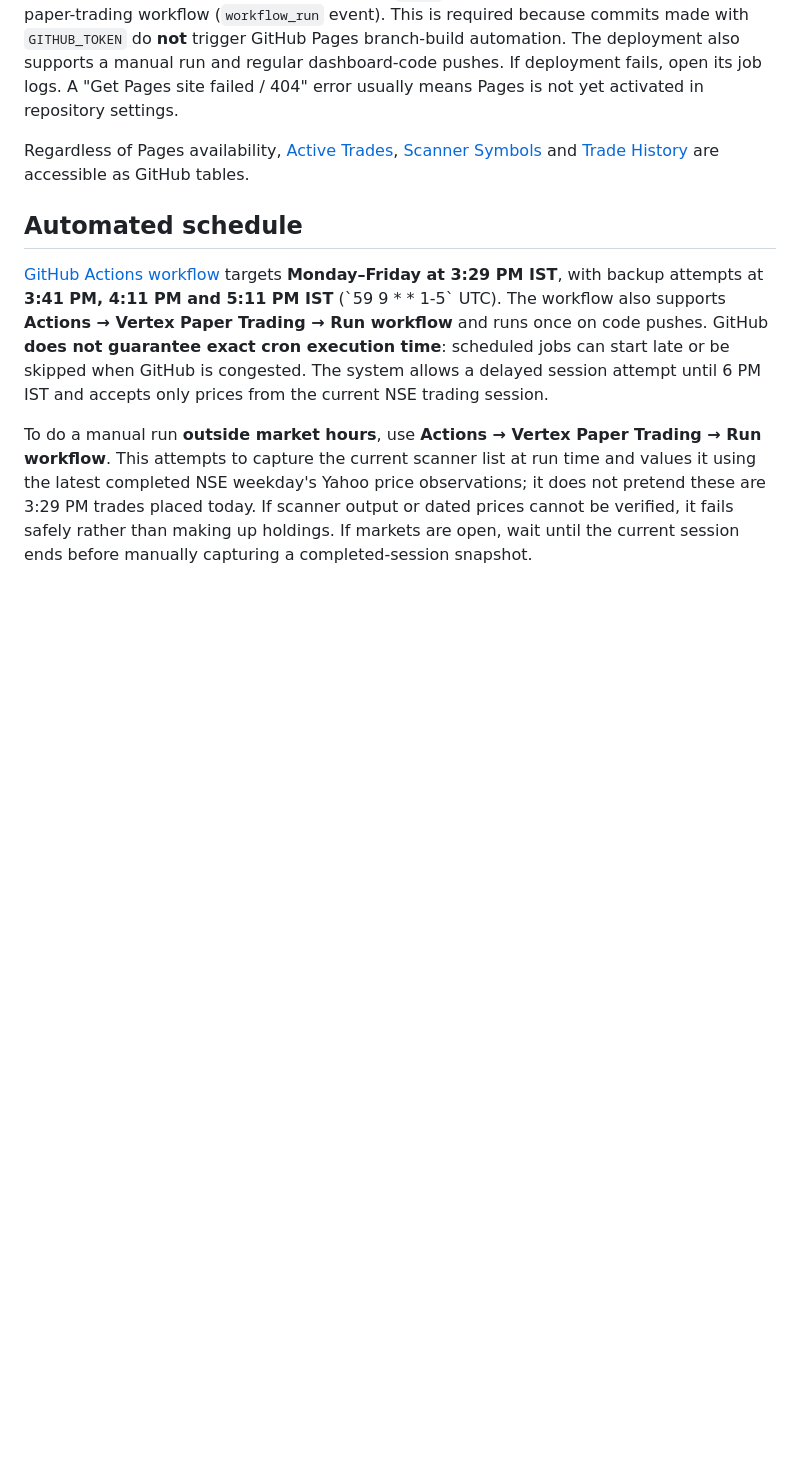
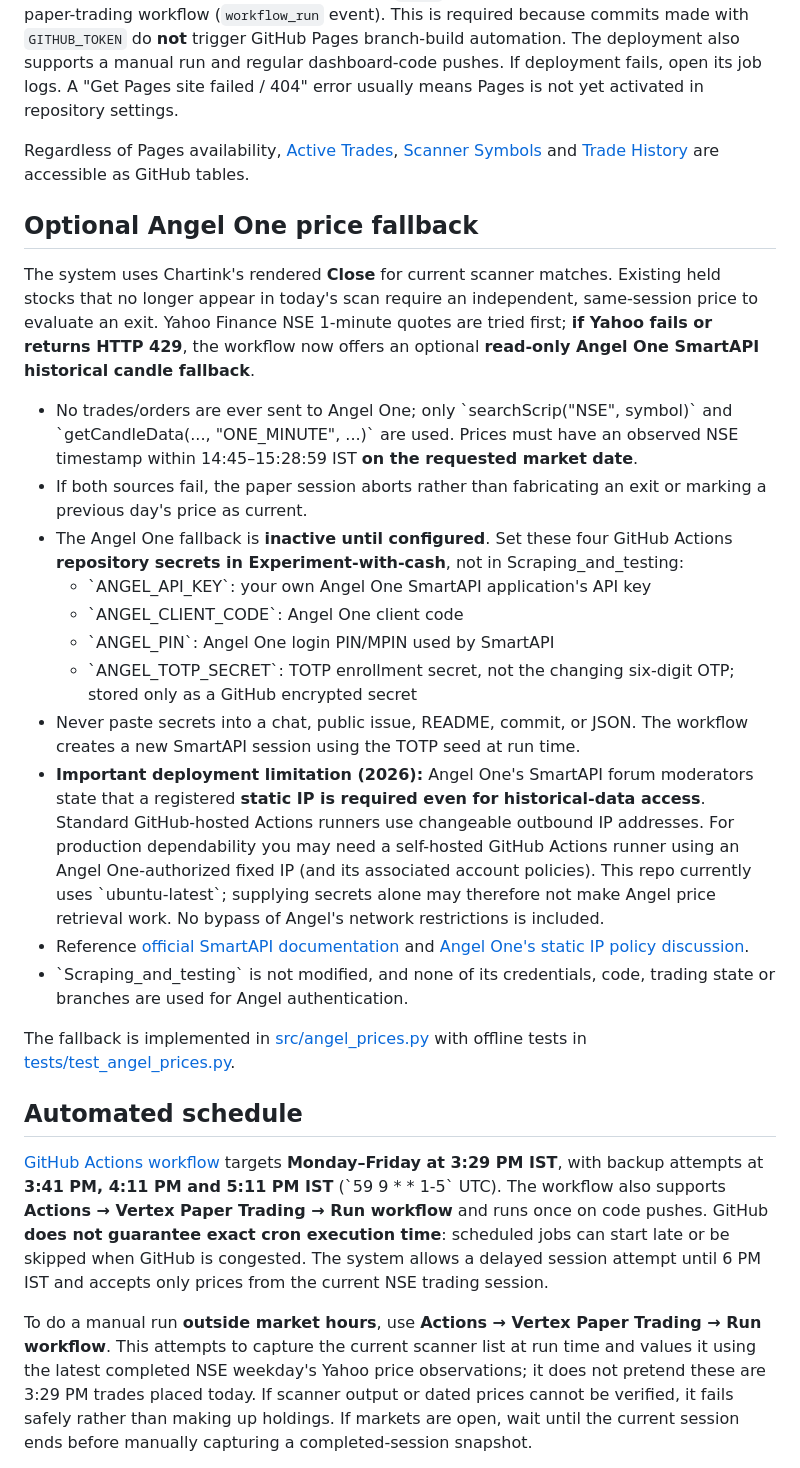
Before and after one commit to rahulrtk74747474-glitch/Experiment-with-cash, a Markdown page: README.md, the part around the change. Drawn GitHub-style; blank space fills up the shorter version.

Commit message:
Document optional Angel SmartAPI candle fallback, separate secrets, static-IP limitation

```diff
--- a/README.md
+++ b/README.md
@@ -39,6 +39,48 @@ error usually means Pages is not yet activated in repository settings.
 Regardless of Pages availability, [Active Trades](ACTIVE_TRADES.md),
 [Scanner Symbols](SCANNER_SYMBOLS.md) and [Trade History](TRADE_HISTORY.md)
 are accessible as GitHub tables.
+
+## Optional Angel One price fallback
+
+The system uses Chartink's rendered **Close** for current scanner matches.
+Existing held stocks that no longer appear in today's scan require an
+independent, same-session price to evaluate an exit. Yahoo Finance NSE 1-minute
+quotes are tried first; **if Yahoo fails or returns HTTP 429**, the workflow now
+offers an optional **read-only Angel One SmartAPI historical candle fallback**.
+
+- No trades/orders are ever sent to Angel One; only
+  \`searchScrip("NSE", symbol)\` and \`getCandleData(..., "ONE_MINUTE", ...)\`
+  are used. Prices must have an observed NSE timestamp within
+  14:45–15:28:59 IST **on the requested market date**.
+- If both sources fail, the paper session aborts rather than fabricating an
+  exit or marking a previous day's price as current.
+- The Angel One fallback is **inactive until configured**. Set these four
+  GitHub Actions **repository secrets in Experiment-with-cash**, not in
+  Scraping_and_testing:
+  - \`ANGEL_API_KEY\`: your own Angel One SmartAPI application's API key
+  - \`ANGEL_CLIENT_CODE\`: Angel One client code
+  - \`ANGEL_PIN\`: Angel One login PIN/MPIN used by SmartAPI
+  - \`ANGEL_TOTP_SECRET\`: TOTP enrollment secret, not the changing six-digit
+    OTP; stored only as a GitHub encrypted secret
+- Never paste secrets into a chat, public issue, README, commit, or JSON.
+  The workflow creates a new SmartAPI session using the TOTP seed at run time.
+- **Important deployment limitation (2026):** Angel One's SmartAPI forum
+  moderators state that a registered **static IP is required even for
+  historical-data access**. Standard GitHub-hosted Actions runners use
+  changeable outbound IP addresses. For production dependability you may
+  need a self-hosted GitHub Actions runner using an Angel One-authorized
+  fixed IP (and its associated account policies). This repo currently uses
+  \`ubuntu-latest\`; supplying secrets alone may therefore not make Angel
+  price retrieval work. No bypass of Angel's network restrictions is included.
+- Reference [official SmartAPI documentation](https://smartapi.angelone.in/docs)
+  and [Angel One's static IP policy discussion](https://smartapi.angelone.in/smartapi/forum/topic/5671/asking-for-static-ip-for-getting-api-for-historical-data/3).
+- \`Scraping_and_testing\` is not modified, and none of its credentials, code,
+  trading state or branches are used for Angel authentication.
+
+The fallback is implemented in [src/angel_prices.py](src/angel_prices.py)
+with offline tests in
+[tests/test_angel_prices.py](tests/test_angel_prices.py).
+
 
 ## Automated schedule
 
```
Also changed, not shown: QUICK_LINKS.md (+12 -0 lines).
